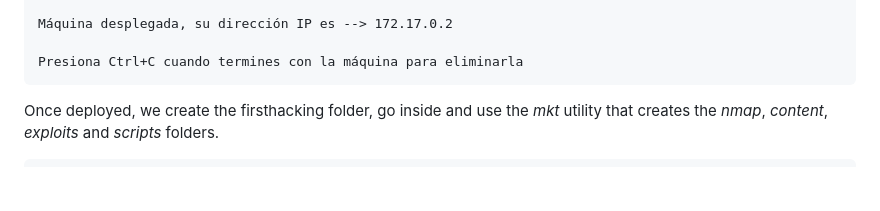
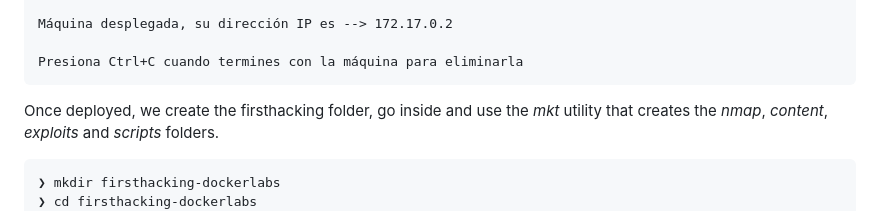
Before and after one commit to godack1905/ciberseguridad-portfolio, a Markdown page: WriteUps/English/FirstHacking_Dockerlabs.md, the part around the change. GitHub-like rendering; blank space fills up the shorter version.

````diff
--- a/WriteUps/English/FirstHacking_Dockerlabs.md
+++ b/WriteUps/English/FirstHacking_Dockerlabs.md
@@ -18,6 +18,8 @@ Presiona Ctrl+C cuando termines con la máquina para eliminarla
 Once deployed, we create the firsthacking folder, go inside and use the *mkt* utility that creates the *nmap*, *content*, *exploits* and *scripts* folders.
 
 ```
+❯ mkdir firsthacking-dockerlabs
+❯ cd firsthacking-dockerlabs
 ❯ mkt
 ❯ ls -l
 drwxrwxr-x godack godack 4.0 KB Thu Aug 14 19:20:29 2025 content
````
